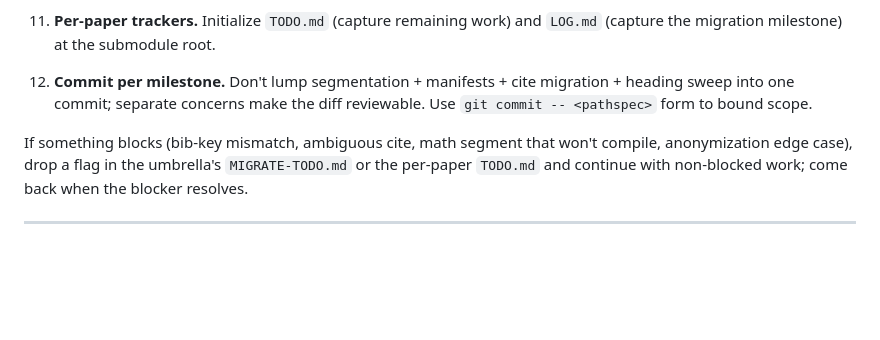
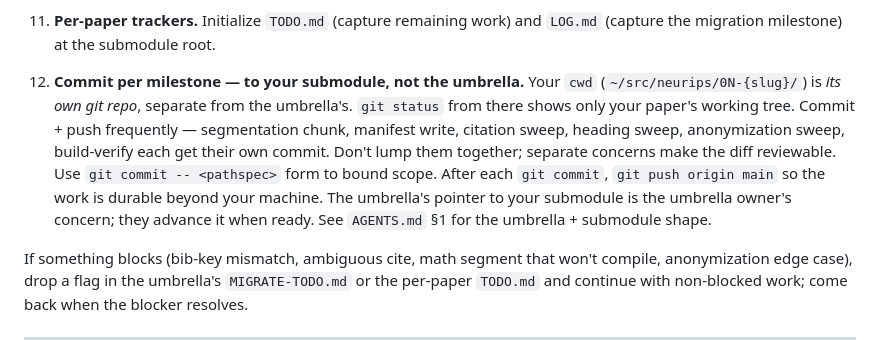
Before and after one commit to v2-io/neurips, a Markdown page: AUTHORING.md, the part around the change. Drawn GitHub-style; blank space fills up the shorter version.

```diff
--- a/AUTHORING.md
+++ b/AUTHORING.md
@@ -449,7 +449,7 @@ Concrete workflow when migrating a paper from the old workspace at `~/src/neurip
 
     The rule of thumb: *"is the pipeline supposed to handle this per AUTHORING.md?"* — if yes and it doesn't, that's a pipeline bug; if no, that's content. When in doubt, flag — false positives are cheap, silent compromises are expensive.
 11. **Per-paper trackers.** Initialize `TODO.md` (capture remaining work) and `LOG.md` (capture the migration milestone) at the submodule root.
-12. **Commit per milestone.** Don't lump segmentation + manifests + cite migration + heading sweep into one commit; separate concerns make the diff reviewable. Use `git commit -- <pathspec>` form to bound scope.
+12. **Commit per milestone — to your submodule, not the umbrella.** Your `cwd` (`~/src/neurips/0N-{slug}/`) is *its own git repo*, separate from the umbrella's. `git status` from there shows only your paper's working tree. Commit + push frequently — segmentation chunk, manifest write, citation sweep, heading sweep, anonymization sweep, build-verify each get their own commit. Don't lump them together; separate concerns make the diff reviewable. Use `git commit -- <pathspec>` form to bound scope. After each `git commit`, `git push origin main` so the work is durable beyond your machine. The umbrella's pointer to your submodule is the umbrella owner's concern; they advance it when ready. See `AGENTS.md` §1 for the umbrella + submodule shape.
 
 If something blocks (bib-key mismatch, ambiguous cite, math segment that won't compile, anonymization edge case), drop a flag in the umbrella's `MIGRATE-TODO.md` or the per-paper `TODO.md` and continue with non-blocked work; come back when the blocker resolves.
 
```
Also changed, not shown: AGENTS.md (+14 -1 lines).
